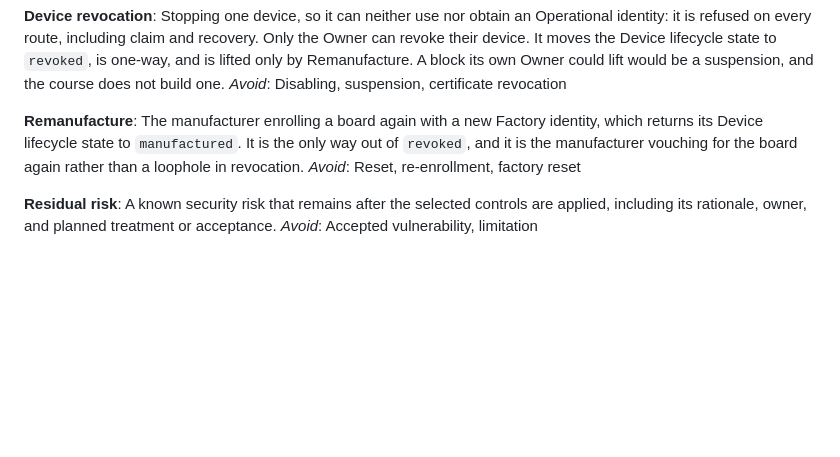
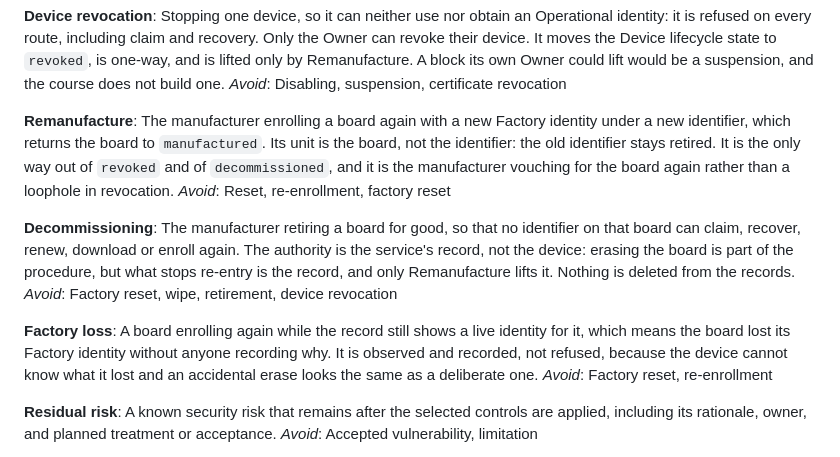
Before and after one commit to tkEmLogic/learning-cyber-security, a Markdown page: CONTEXT.md, the part around the change. Rendered like a GitHub page; blank space fills up the shorter version.

Commit message:
Name Decommissioning and Factory loss in the glossary (#216)
Remanufacture is sharpened to say its unit is the board.

Co-Authored-By: Claude Opus 5.5 (1M context) <noreply@anthropic.com>

```diff
--- a/CONTEXT.md
+++ b/CONTEXT.md
@@ -177,11 +177,27 @@ would be a suspension, and the course does not build one.
 _Avoid_: Disabling, suspension, certificate revocation
 
 **Remanufacture**:
-The manufacturer enrolling a board again with a new Factory identity, which
-returns its Device lifecycle state to `manufactured`. It is the only way out of
-`revoked`, and it is the manufacturer vouching for the board again rather than
-a loophole in revocation.
+The manufacturer enrolling a board again with a new Factory identity under a
+new identifier, which returns the board to `manufactured`. Its unit is the
+board, not the identifier: the old identifier stays retired. It is the only way
+out of `revoked` and of `decommissioned`, and it is the manufacturer vouching
+for the board again rather than a loophole in revocation.
 _Avoid_: Reset, re-enrollment, factory reset
+
+**Decommissioning**:
+The manufacturer retiring a board for good, so that no identifier on that board
+can claim, recover, renew, download or enroll again. The authority is the
+service's record, not the device: erasing the board is part of the procedure,
+but what stops re-entry is the record, and only Remanufacture lifts it. Nothing
+is deleted from the records.
+_Avoid_: Factory reset, wipe, retirement, device revocation
+
+**Factory loss**:
+A board enrolling again while the record still shows a live identity for it,
+which means the board lost its Factory identity without anyone recording why.
+It is observed and recorded, not refused, because the device cannot know what
+it lost and an accidental erase looks the same as a deliberate one.
+_Avoid_: Factory reset, re-enrollment
 
 **Residual risk**:
 A known security risk that remains after the selected controls are applied,
```
